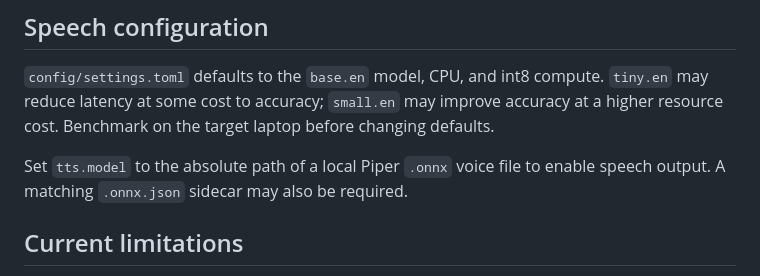
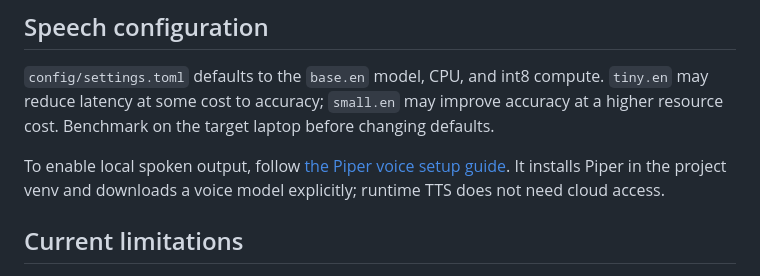
Before and after one commit to Ritikreal/0216, a Markdown page: README.md, the part around the change. GitHub-like rendering.

Commit message:
Document local Piper voice setup

```diff
--- a/README.md
+++ b/README.md
@@ -59,7 +59,7 @@ The first model download is a setup step. Once the selected model is cached, the
 
 `config/settings.toml` defaults to the `base.en` model, CPU, and int8 compute. `tiny.en` may reduce latency at some cost to accuracy; `small.en` may improve accuracy at a higher resource cost. Benchmark on the target laptop before changing defaults.
 
-Set `tts.model` to the absolute path of a local Piper `.onnx` voice file to enable speech output. A matching `.onnx.json` sidecar may also be required.
+To enable local spoken output, follow [the Piper voice setup guide](docs/VOICE_SETUP.md). It installs Piper in the project venv and downloads a voice model explicitly; runtime TTS does not need cloud access.
 
 ## Current limitations
 
```
